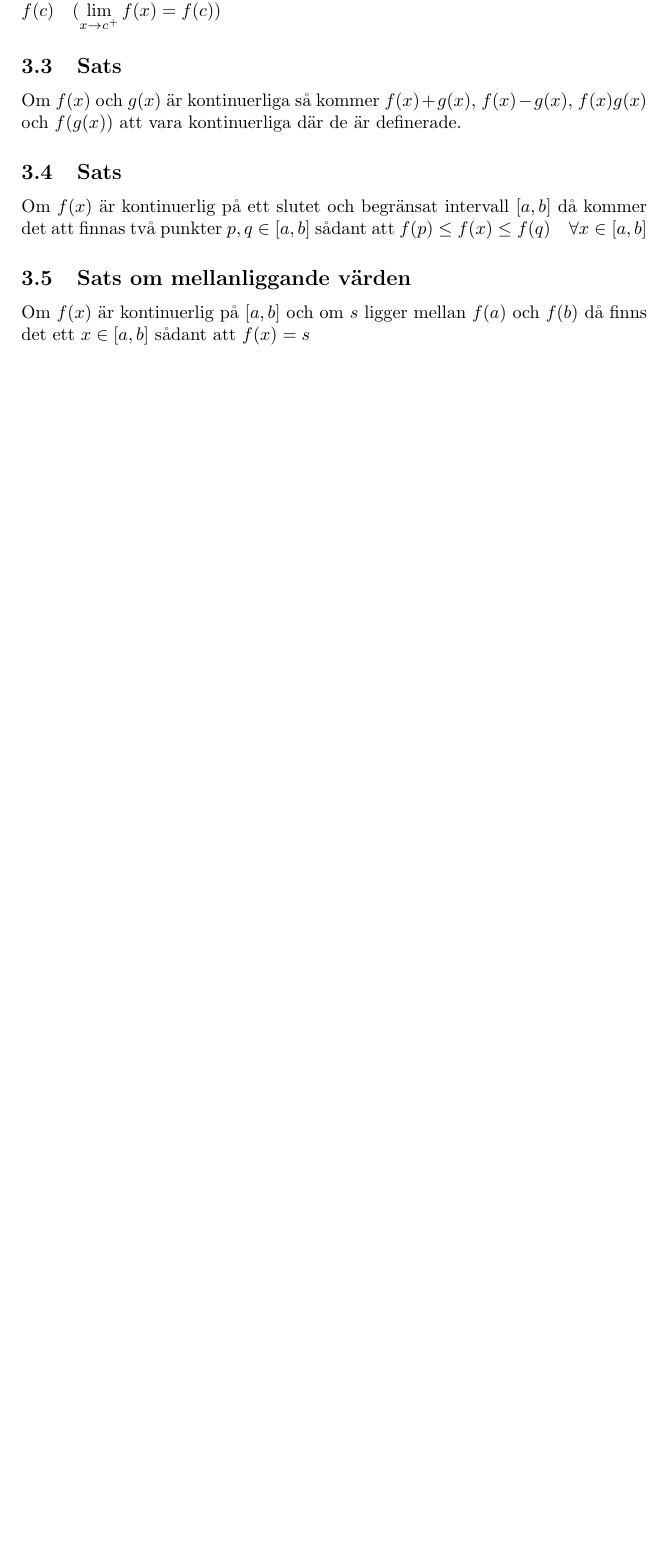
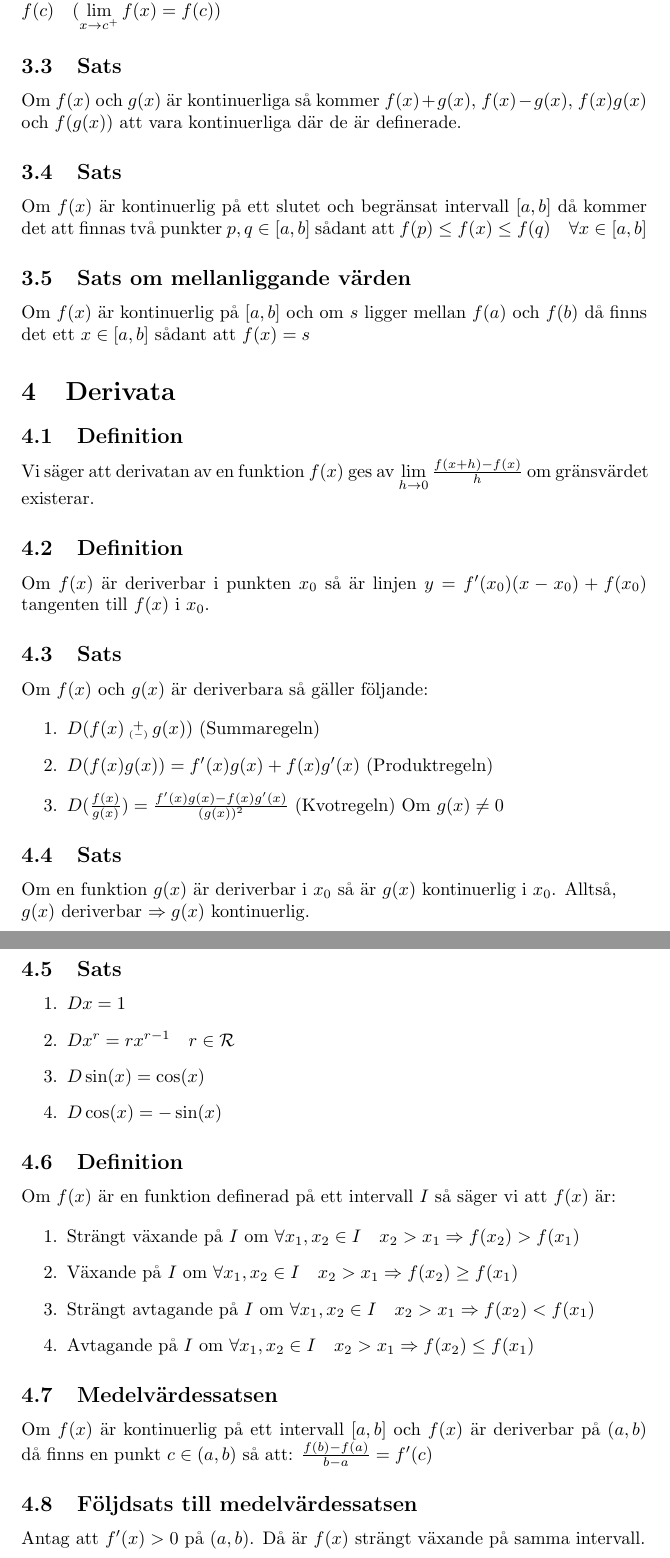
Before and after one commit to jadlers/sammanfattning-envariabelanalys, a LaTeX document (summary.tex): part of page 3 of 3 before the commit and two parts of pages 3 and 4 of 4 after it, the two joined at a grey line, cut so that both start at the same text, the shorter picture padded with empty space. Compiled offline with pdfLaTeX.

Commit message:
Added section Derivata

```diff
--- a/summary.tex
+++ b/summary.tex
@@ -56,4 +67,49 @@ Om $f(x)$ är kontinuerlig på ett slutet och begränsat intervall  $[a,b]$ då
 \subsection{Sats om mellanliggande värden}
 Om $f(x)$ är kontinuerlig på $[a,b]$ och om $s$ ligger mellan $f(a)$ och $f(b)$ då finns det ett $x\in [a,b]$ sådant att $f(x)=s$
 
+% #### DERIVATA ####
+\section{Derivata}
+\subsection{Definition}
+Vi säger att derivatan av en funktion $f(x)$ ges av $\lim\limits_{h\to  0}\frac{f(x+h)-f(x)}{h}$ om gränsvärdet existerar.
+
+\subsection{Definition}
+Om $f(x)$ är deriverbar i punkten $x_{0}$ så är linjen $y=f'(x_{0})(x-x_{0})+f(x_{0})$ tangenten till $f(x)$ i $x_{0}$.
+
+\subsection{Sats}
+Om $f(x)$ och $g(x)$ är deriverbara så gäller följande:
+
+\begin{enumerate}
+   \item $D(f(x)\varpm g(x))$ (Summaregeln)
+   \item $D(f(x)g(x))=f'(x)g(x)+f(x)g'(x)$ (Produktregeln)
+   \item $D(\frac{f(x)}{g(x)})=\frac{f'(x)g(x)-f(x)g'(x)}{(g(x))^2}$ (Kvotregeln) Om $g(x)\neq 0$
+\end{enumerate}
+
+\subsection{Sats}
+Om en funktion $g(x)$ är deriverbar i $x_{0}$ så är $g(x)$ kontinuerlig i $x_{0}$. Alltså,\\
+$g(x)$ deriverbar $\Rightarrow g(x)$ kontinuerlig.
+
+\subsection{Sats}
+\begin{enumerate}
+   \item $Dx=1$
+   \item $Dx^r=rx^{r-1} \quad r \in \mathcal{R}$
+   \item $D\sin(x)=\cos(x)$
+   \item $D\cos(x)=-\sin(x)$
+\end{enumerate}
+
+\subsection{Definition}
+Om $f(x)$ är en funktion definerad på ett intervall $I$ så säger vi att $f(x)$ är:
+
+\begin{enumerate}
+   \item Strängt växande på $I$ om $\forall x_{1},x_{2}\in I \quad x_{2}>x_{1} \Rightarrow f(x_{2})>f(x_{1})$
+   \item Växande på $I$ om $\forall x_{1},x_{2}\in I \quad x_{2}>x_{1} \Rightarrow f(x_{2})\geq f(x_{1})$
+   \item Strängt avtagande på $I$ om $\forall x_{1},x_{2}\in I \quad x_{2}>x_{1} \Rightarrow f(x_{2})<f(x_{1})$
+   \item Avtagande på $I$ om $\forall x_{1},x_{2}\in I \quad x_{2}>x_{1} \Rightarrow f(x_{2})\leq f(x_{1})$
+\end{enumerate}
+
+\subsection{Medelvärdessatsen}
+Om $f(x)$ är kontinuerlig på ett intervall $[a,b]$ och $f(x)$ är deriverbar på $(a,b)$ då finns en punkt $c\in (a,b)$ så att: $\frac{f(b)-f(a)}{b-a}=f'(c)$
+
+\subsection{Följdsats till medelvärdessatsen}
+Antag att $f'(x)>0$ på $(a,b)$. Då är $f(x)$ strängt växande på samma intervall.
+
 \end{document}
```
Also changed, not shown: summary.pdf, summary.tex (11 more changed lines).
